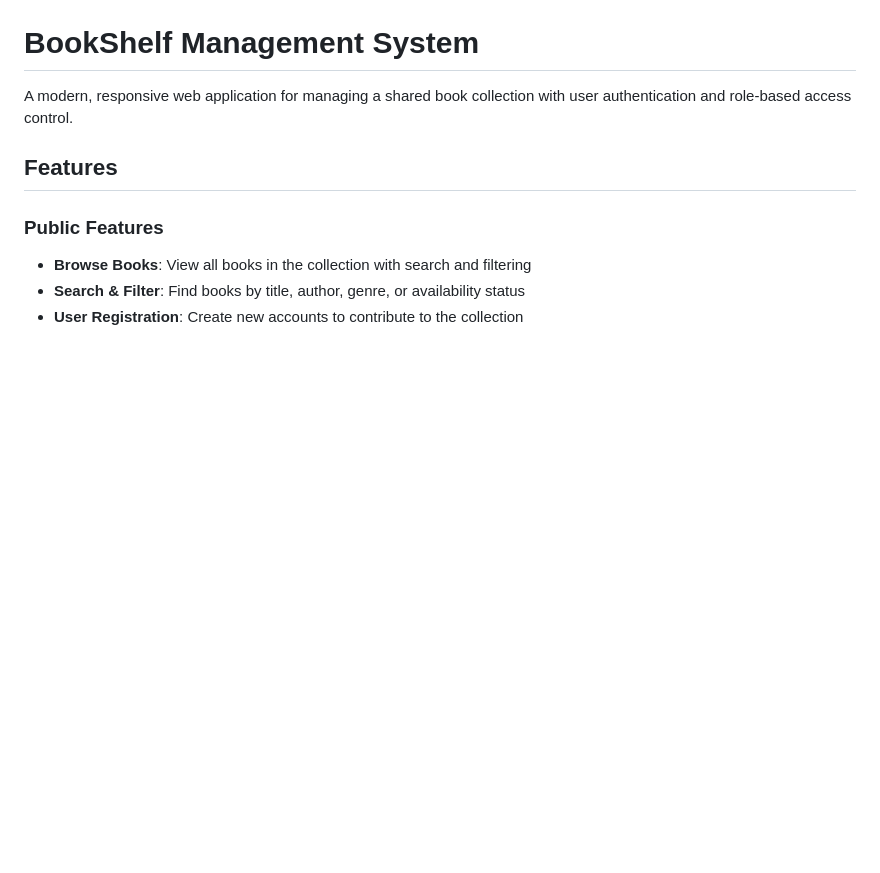
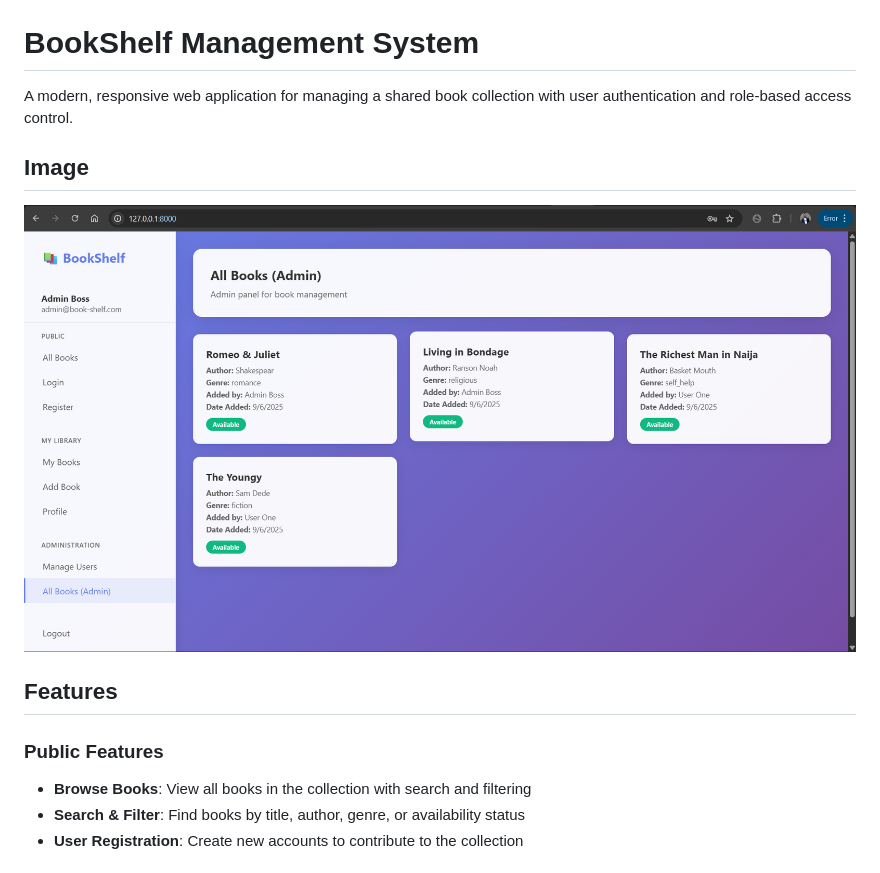
Before and after one commit to brytebee/book_shelf, a Markdown page: README.md, the part around the change. Drawn GitHub-style; pictures changed too: image.png (added); blank space fills up the shorter version.

Commit message:
Added Readme image

```diff
--- a/README.md
+++ b/README.md
@@ -1,6 +1,10 @@
 # BookShelf Management System
 
 A modern, responsive web application for managing a shared book collection with user authentication and role-based access control.
+
+## Image
+
+![alt text](image.png)
 
 ## Features
 
```
